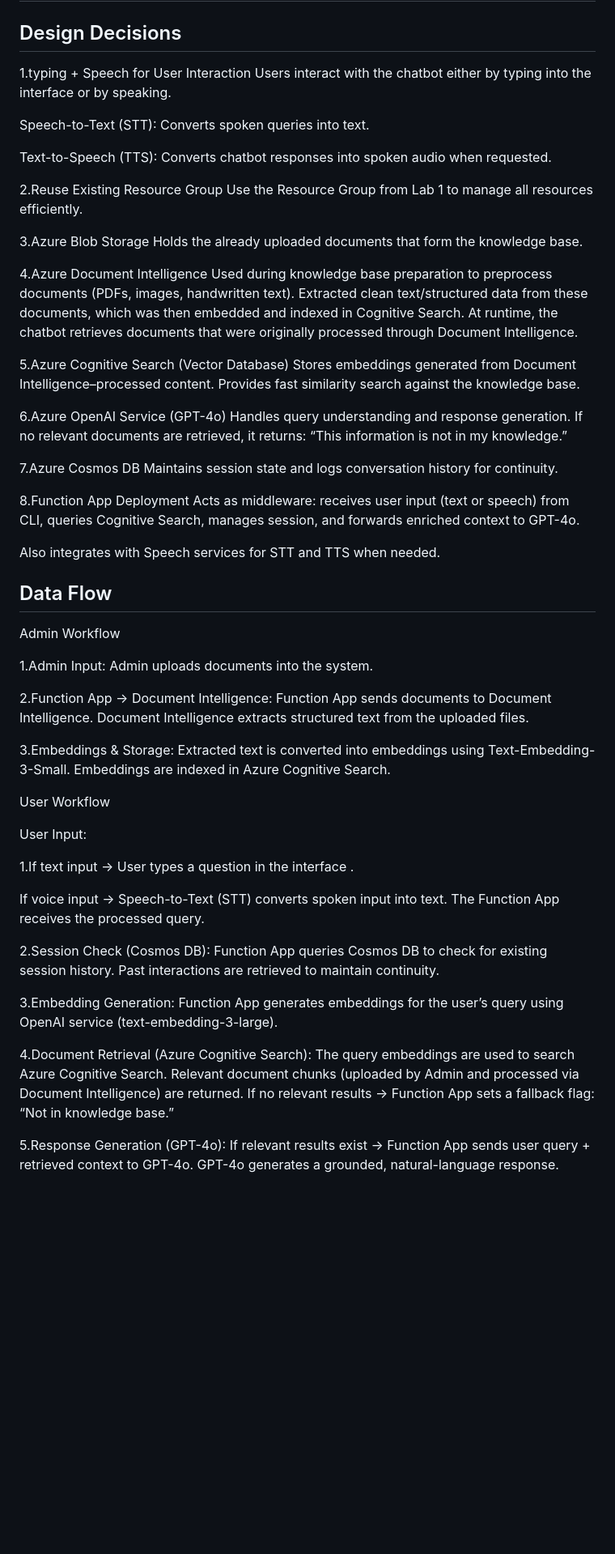
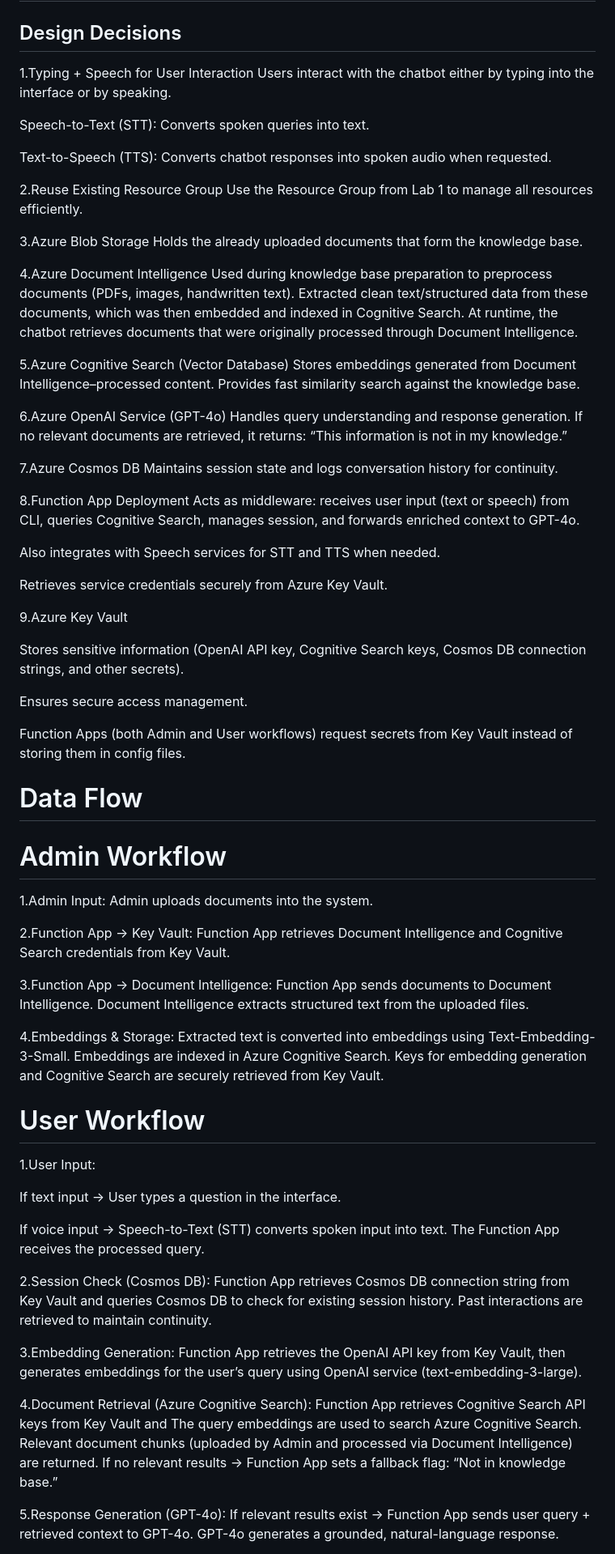
Before and after one commit to Danyabikaram/azure-ai-chatbot, a Markdown page: docs/architecture/architecture.md, the part around one of its changes. Shown at 81% size. GitHub-like rendering; blank space fills up the shorter version.

```diff
--- a/docs/architecture/architecture.md
+++ b/docs/architecture/architecture.md
@@ -182,8 +182,7 @@ GPT-4o generates a grounded, natural-language response.
 
 # Architecture – V1.3
 ## Design Decisions
-
-1.typing + Speech for User Interaction
+1.Typing + Speech for User Interaction
 Users interact with the chatbot either by typing into the interface or by speaking.
 
 Speech-to-Text (STT): Converts spoken queries into text.
@@ -197,17 +196,13 @@ Use the Resource Group from Lab 1 to manage all resources efficiently.
 Holds the already uploaded documents that form the knowledge base.
 
 4.Azure Document Intelligence
-Used during knowledge base preparation to preprocess documents (PDFs, images, handwritten text).
-Extracted clean text/structured data from these documents, which was then embedded and indexed in Cognitive Search.
-At runtime, the chatbot retrieves documents that were originally processed through Document Intelligence.
+Used during knowledge base preparation to preprocess documents (PDFs, images, handwritten text). Extracted clean text/structured data from these documents, which was then embedded and indexed in Cognitive Search. At runtime, the chatbot retrieves documents that were originally processed through Document Intelligence.
 
 5.Azure Cognitive Search (Vector Database)
-Stores embeddings generated from Document Intelligence–processed content.
-Provides fast similarity search against the knowledge base.
+Stores embeddings generated from Document Intelligence–processed content. Provides fast similarity search against the knowledge base.
 
 6.Azure OpenAI Service (GPT-4o)
-Handles query understanding and response generation.
-If no relevant documents are retrieved, it returns: “This information is not in my knowledge.”
+Handles query understanding and response generation. If no relevant documents are retrieved, it returns: “This information is not in my knowledge.”
 
 7.Azure Cosmos DB
 Maintains session state and logs conversation history for continuity.
@@ -217,35 +212,39 @@ Acts as middleware: receives user input (text or speech) from CLI, queries Cogni
 
 Also integrates with Speech services for STT and TTS when needed.
 
-## Data Flow
-Admin Workflow
+Retrieves service credentials securely from Azure Key Vault.
+
+9.Azure Key Vault
+
+Stores sensitive information (OpenAI API key, Cognitive Search keys, Cosmos DB connection strings, and other secrets).
+
+Ensures secure access management.
+
+Function Apps (both Admin and User workflows) request secrets from Key Vault instead of storing them in config files.
+
+# Data Flow
+# Admin Workflow
 
 1.Admin Input: Admin uploads documents into the system.
 
-2.Function App → Document Intelligence: Function App sends documents to Document Intelligence. Document Intelligence extracts structured text from the uploaded files.
+2.Function App → Key Vault: Function App retrieves Document Intelligence and Cognitive Search credentials from Key Vault.
 
-3.Embeddings & Storage: Extracted text is converted into embeddings using Text-Embedding-3-Small. Embeddings are indexed in Azure Cognitive Search.
+3.Function App → Document Intelligence: Function App sends documents to Document Intelligence. Document Intelligence extracts structured text from the uploaded files.
 
-User Workflow
+4.Embeddings & Storage: Extracted text is converted into embeddings using Text-Embedding-3-Small. Embeddings are indexed in Azure Cognitive Search. Keys for embedding generation and Cognitive Search are securely retrieved from Key Vault.
 
-User Input:
+# User Workflow
+1.User Input:
 
-1.If text input → User types a question in the interface .
+If text input → User types a question in the interface.
 
-If voice input → Speech-to-Text (STT) converts spoken input into text.
-The Function App receives the processed query.
+If voice input → Speech-to-Text (STT) converts spoken input into text. The Function App receives the processed query.
 
-2.Session Check (Cosmos DB):
-Function App queries Cosmos DB to check for existing session history. Past interactions are retrieved to maintain continuity.
+2.Session Check (Cosmos DB): Function App retrieves Cosmos DB connection string from Key Vault and queries Cosmos DB to check for existing session history. Past interactions are retrieved to maintain continuity.
 
-3.Embedding Generation:
-Function App generates embeddings for the user’s query using OpenAI service (text-embedding-3-large).
+3.Embedding Generation: Function App retrieves the OpenAI API key from Key Vault, then generates embeddings for the user’s query using OpenAI service (text-embedding-3-large).
 
-4.Document Retrieval (Azure Cognitive Search):
-The query embeddings are used to search Azure Cognitive Search.
-Relevant document chunks (uploaded by Admin and processed via Document Intelligence) are returned.
-If no relevant results → Function App sets a fallback flag: “Not in knowledge base.”
+4.Document Retrieval (Azure Cognitive Search): Function App retrieves Cognitive Search API keys from Key Vault and The query embeddings are used to search Azure Cognitive Search. Relevant document chunks (uploaded by Admin and processed via Document Intelligence) are returned. If no relevant results → Function App sets a fallback flag: “Not in knowledge base.”
 
-5.Response Generation (GPT-4o):
-If relevant results exist → Function App sends user query + retrieved context to GPT-4o. GPT-4o generates a grounded, natural-language response.
+5.Response Generation (GPT-4o): If relevant results exist → Function App sends user query + retrieved context to GPT-4o. GPT-4o generates a grounded, natural-language response.
 
```
Also changed, not shown: other parts of docs/architecture/architecture.md (+1 -2 lines).
